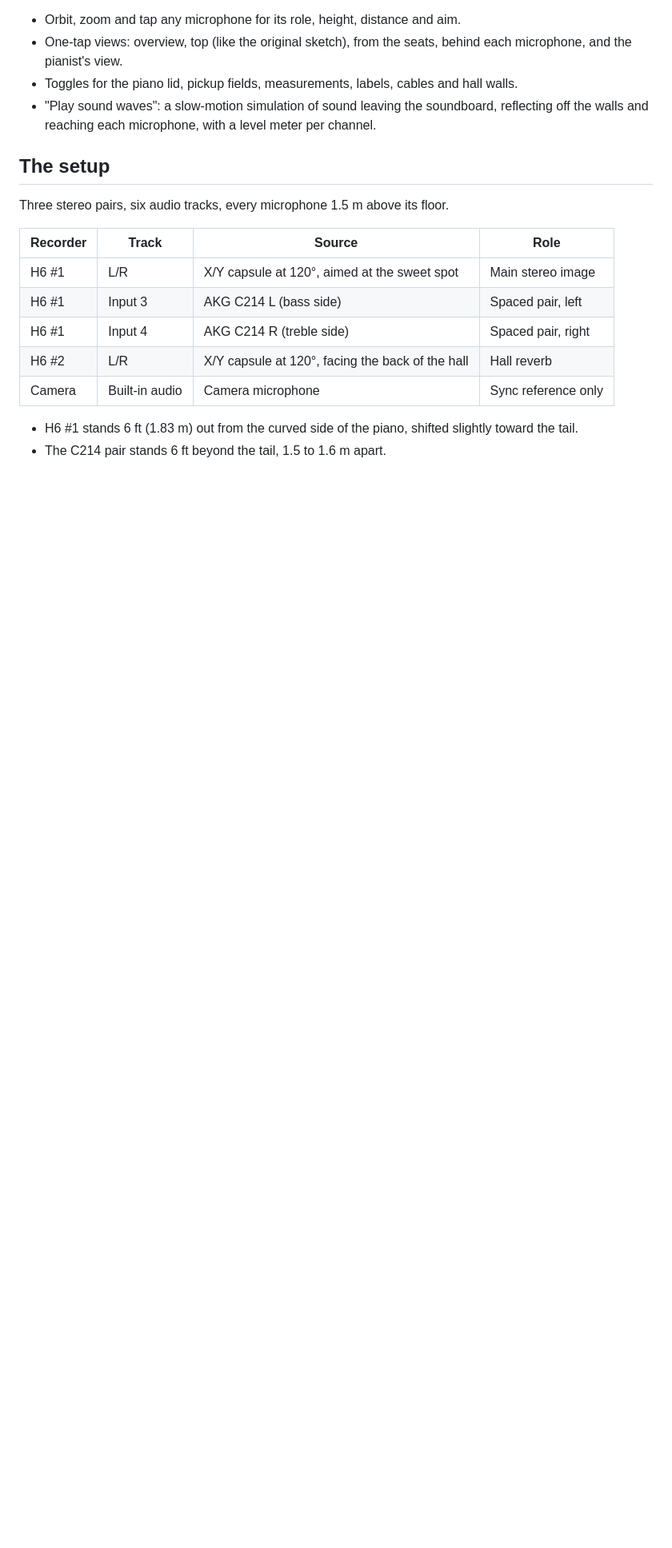
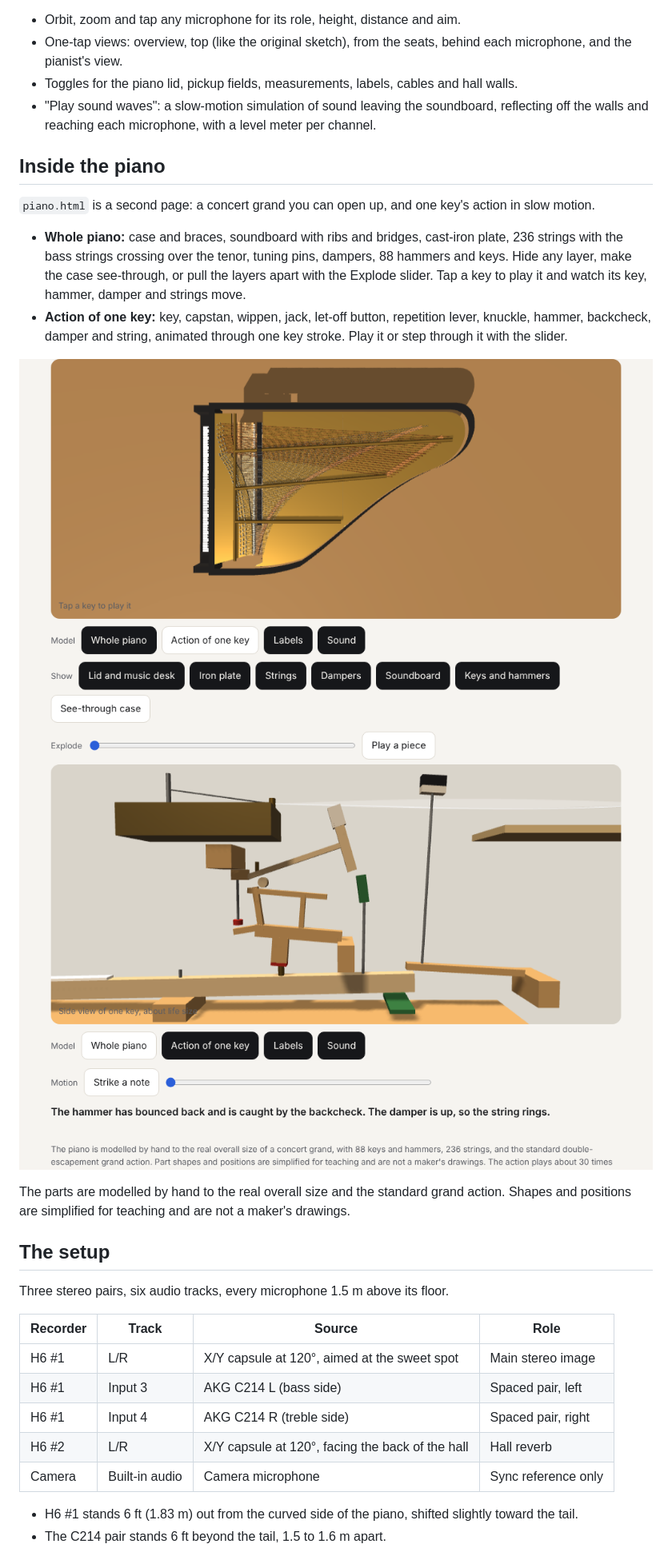
Before and after one commit to ShaneM73/piano-recording, a Markdown page: README.md, the part around one of its changes. Shown at 80% size. GitHub-like rendering; pictures changed too: piano-action.png (added), piano-inside.png (added); blank space fills up the shorter version.

```diff
--- a/README.md
+++ b/README.md
@@ -26,6 +26,18 @@ What the page does:
 - Toggles for the piano lid, pickup fields, measurements, labels, cables and hall walls.
 - "Play sound waves": a slow-motion simulation of sound leaving the soundboard,
   reflecting off the walls and reaching each microphone, with a level meter per channel.
+
+## Inside the piano
+
+`piano.html` is a second page: a concert grand you can open up, and one key's action in slow motion.
+
+- **Whole piano:** case and braces, soundboard with ribs and bridges, cast-iron plate, 236 strings with the bass strings crossing over the tenor, tuning pins, dampers, 88 hammers and keys. Hide any layer, make the case see-through, or pull the layers apart with the Explode slider. Tap a key to play it and watch its key, hammer, damper and strings move.
+- **Action of one key:** key, capstan, wippen, jack, let-off button, repetition lever, knuckle, hammer, backcheck, damper and string, animated through one key stroke. Play it or step through it with the slider.
+
+![The piano's interior from above](piano-inside.png)
+![The action of one key just after the strike](piano-action.png)
+
+The parts are modelled by hand to the real overall size and the standard grand action. Shapes and positions are simplified for teaching and are not a maker's drawings.
 
 ## The setup
 
```
Also changed, not shown: other parts of README.md (+1 -1 lines), 2 other files.
